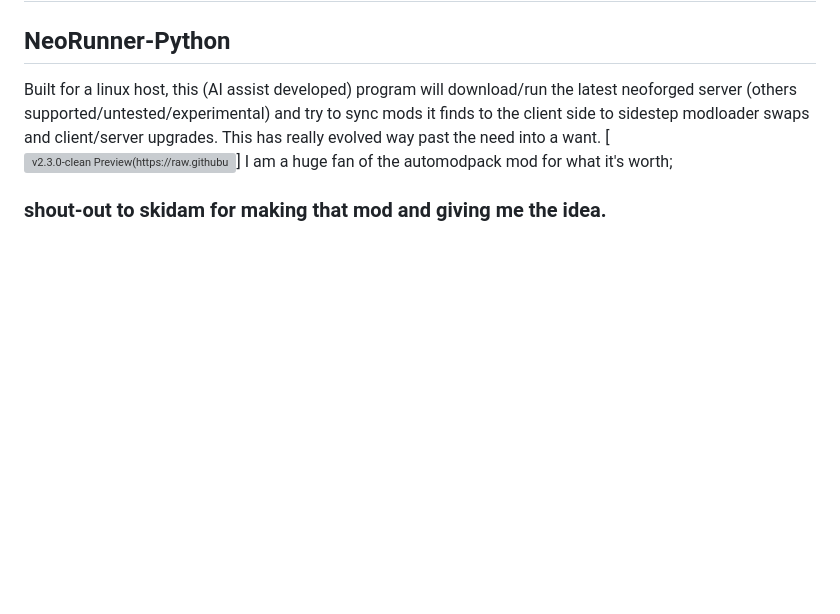
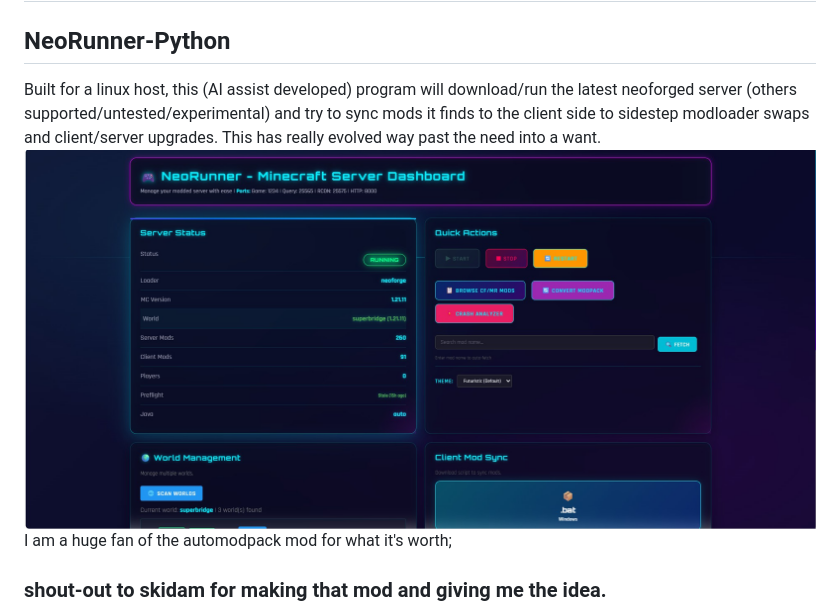
Before and after one commit to nickyg666/NeoRunner-Python, a Markdown page: README.md, the part around the change. Drawn GitHub-style; blank space fills up the shorter version; grey boxes are pictures that could not be loaded.

```diff
--- a/README.md
+++ b/README.md
@@ -6,7 +6,7 @@ As always, big shout-out to
 
 ## NeoRunner-Python
 Built for a linux host, this (AI assist developed) program will download/run the latest neoforged server (others supported/untested/experimental) and try to sync mods it finds to the client side to sidestep modloader swaps and client/server upgrades. This has really evolved way past the need into a want.
-[![v2.3.0-clean Preview(https://raw.githubusercontent.com/nickyg666/NeoRunner-Python/master/neorunner.jpg)](https://x0.at/RSqi.mp4)]
+[![v2.3.0-clean Preview](https://raw.githubusercontent.com/nickyg666/NeoRunner-Python/master/neorunner.jpg)](https://x0.at/RSqi.mp4)
 I am a huge fan of the automodpack mod for what it's worth;
 
 ### shout-out to skidam for making that mod and giving me the idea.
```
